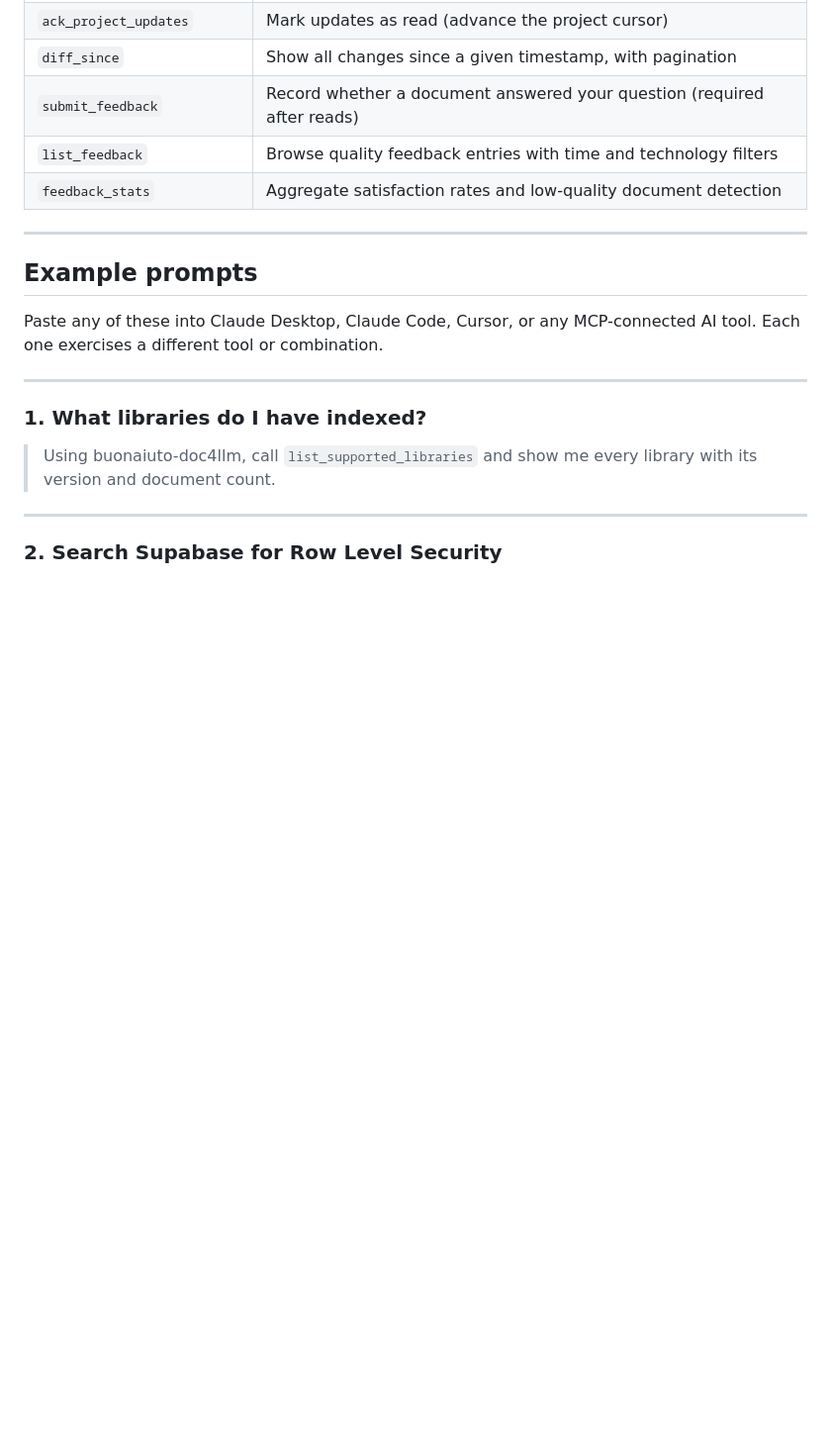
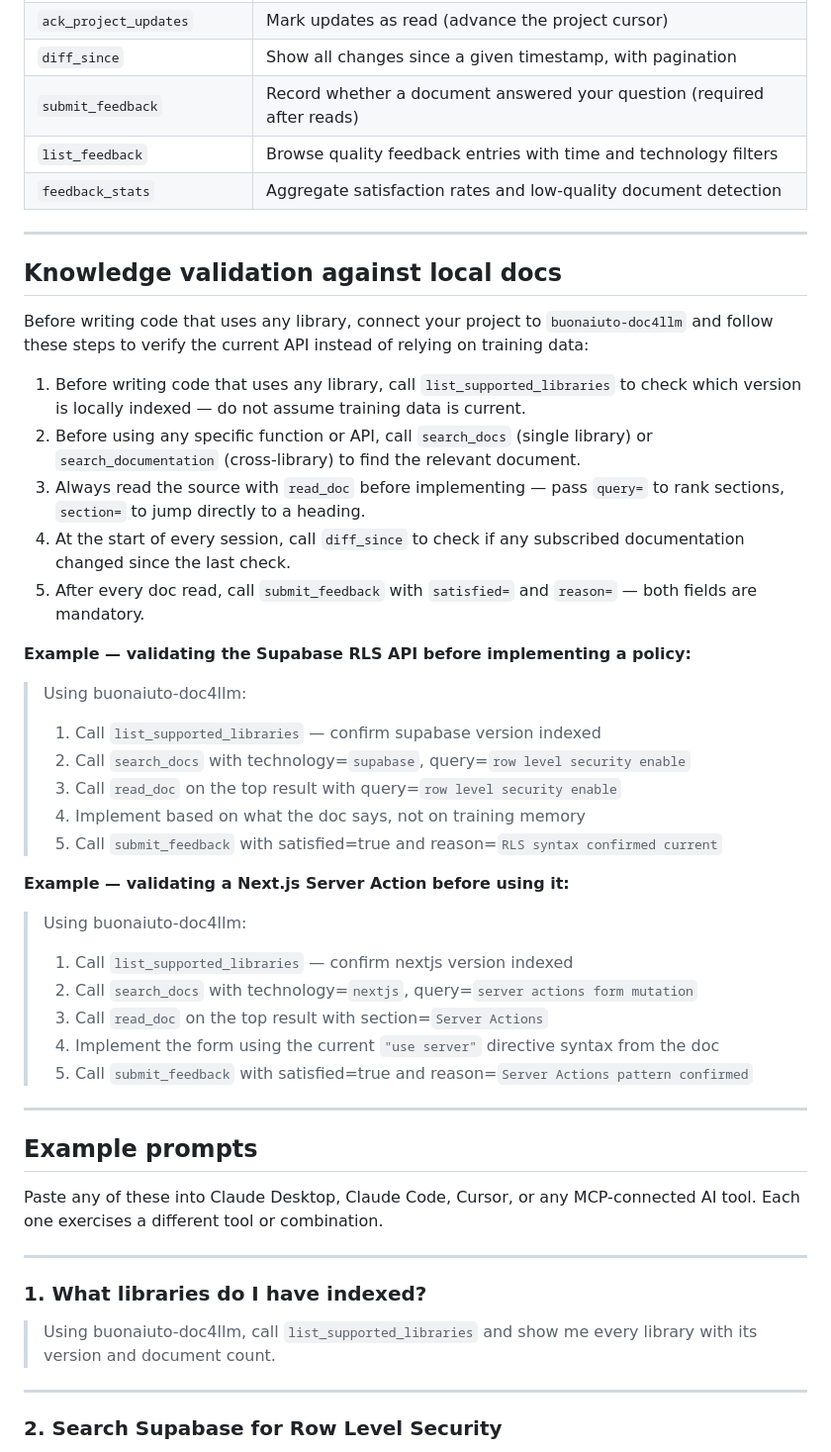
Before and after one commit to mbuon/Buonaiuto-Doc4LLM, a Markdown page: README.md, the part around the change. Shown at 99% size. Drawn GitHub-style; blank space fills up the shorter version.

Commit message:
docs: add MCP knowledge-validation workflow to README
Five-step protocol with two worked examples (Supabase RLS and
Next.js Server Actions) showing how to use buonaiuto-doc4llm
to verify current API docs before coding.

Co-Authored-By: Claude Sonnet 4.6 <noreply@anthropic.com>

```diff
--- a/README.md
+++ b/README.md
@@ -196,6 +196,36 @@ This works for internal documentation, private libraries, API specs, architectur
 | `submit_feedback` | Record whether a document answered your question (required after reads) |
 | `list_feedback` | Browse quality feedback entries with time and technology filters |
 | `feedback_stats` | Aggregate satisfaction rates and low-quality document detection |
+
+---
+
+## Knowledge validation against local docs
+
+Before writing code that uses any library, connect your project to `buonaiuto-doc4llm` and follow these steps to verify the current API instead of relying on training data:
+
+1. Before writing code that uses any library, call `list_supported_libraries` to check which version is locally indexed — do not assume training data is current.
+2. Before using any specific function or API, call `search_docs` (single library) or `search_documentation` (cross-library) to find the relevant document.
+3. Always read the source with `read_doc` before implementing — pass `query=` to rank sections, `section=` to jump directly to a heading.
+4. At the start of every session, call `diff_since` to check if any subscribed documentation changed since the last check.
+5. After every doc read, call `submit_feedback` with `satisfied=` and `reason=` — both fields are mandatory.
+
+**Example — validating the Supabase RLS API before implementing a policy:**
+
+> Using buonaiuto-doc4llm:
+> 1. Call `list_supported_libraries` — confirm supabase version indexed
+> 2. Call `search_docs` with technology=`supabase`, query=`row level security enable`
+> 3. Call `read_doc` on the top result with query=`row level security enable`
+> 4. Implement based on what the doc says, not on training memory
+> 5. Call `submit_feedback` with satisfied=true and reason=`RLS syntax confirmed current`
+
+**Example — validating a Next.js Server Action before using it:**
+
+> Using buonaiuto-doc4llm:
+> 1. Call `list_supported_libraries` — confirm nextjs version indexed
+> 2. Call `search_docs` with technology=`nextjs`, query=`server actions form mutation`
+> 3. Call `read_doc` on the top result with section=`Server Actions`
+> 4. Implement the form using the current `"use server"` directive syntax from the doc
+> 5. Call `submit_feedback` with satisfied=true and reason=`Server Actions pattern confirmed`
 
 ---
 
```
